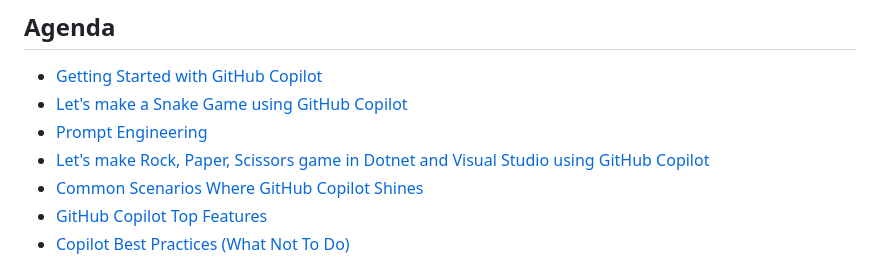
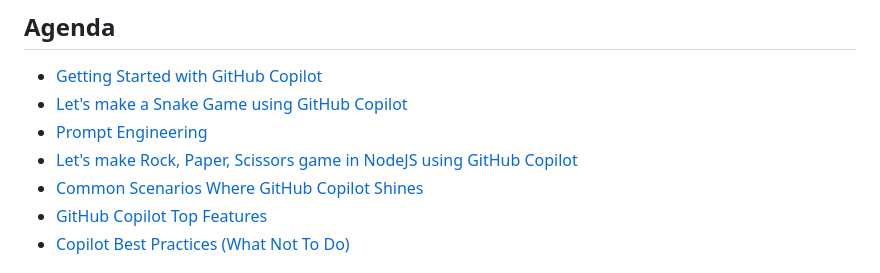
Before and after one commit to glensouza/github-copilot-workshop-2024-12, a Markdown page: README.md, the part around the change. Drawn GitHub-style.

```diff
--- a/README.md
+++ b/README.md
@@ -32,7 +32,7 @@ And finally, we'll use GitHub Copilot to construct a console an application toge
 * [Getting Started with GitHub Copilot](./GettingStarted.md)
 * [Let's make a Snake Game using GitHub Copilot](./SnakeGame.md)
 * [Prompt Engineering](./PromptEngineering.md)
-* [Let's make Rock, Paper, Scissors game in Dotnet and Visual Studio using GitHub Copilot](./RockPaperScissors.md)
+* [Let's make Rock, Paper, Scissors game in NodeJS using GitHub Copilot](./RockPaperScissors.md)
 * [Common Scenarios Where GitHub Copilot Shines](./Scenarios.md)
 * [GitHub Copilot Top Features](./TopFeatures.md)
 * [Copilot Best Practices (What Not To Do)](./WhatNotToDo.md)
```
